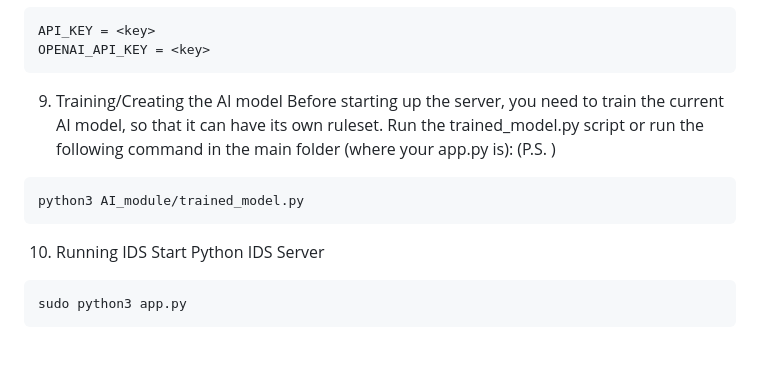
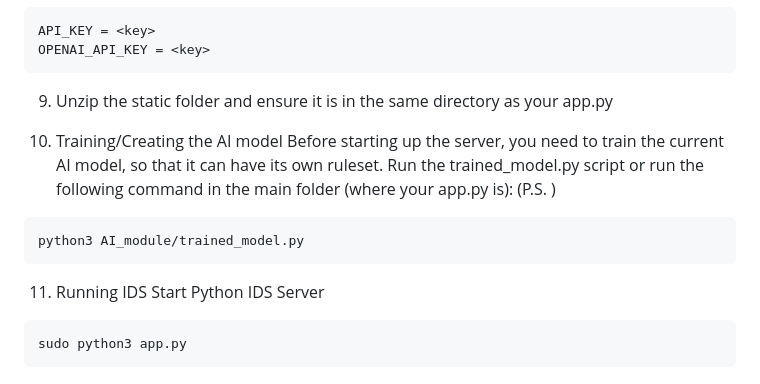
Before and after one commit to DonieTheHunter/ICT2214_MAW, a Markdown page: README.md, the part around the change. Rendered like a GitHub page; blank space fills up the shorter version.

Commit message:
Revise README for AI model training and server setup
Updated instructions for unzipping the static folder and clarified the training steps for the AI model.

````diff
--- a/README.md
+++ b/README.md
@@ -88,13 +88,16 @@ API_KEY = <key>
 OPENAI_API_KEY = <key>
 ```
 
-9. Training/Creating the AI model
+9. Unzip the static folder and ensure it is in the same directory as your app.py
+
+10. Training/Creating the AI model
 Before starting up the server, you need to train the current AI model, so that it can have its own ruleset. Run the trained_model.py script or run the following command in the main folder (where your app.py is): (P.S. )
 ```
 python3 AI_module/trained_model.py
 ```
 
-10. Running IDS
+
+11. Running IDS
 Start Python IDS Server
 ```
 sudo python3 app.py
````
